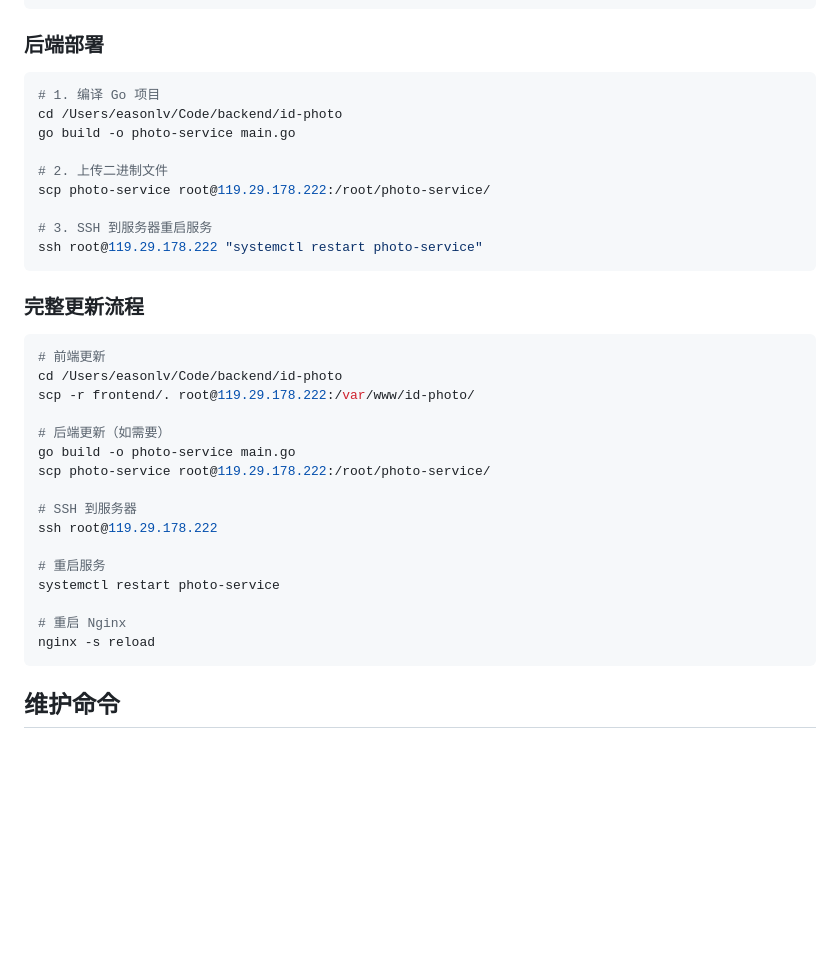
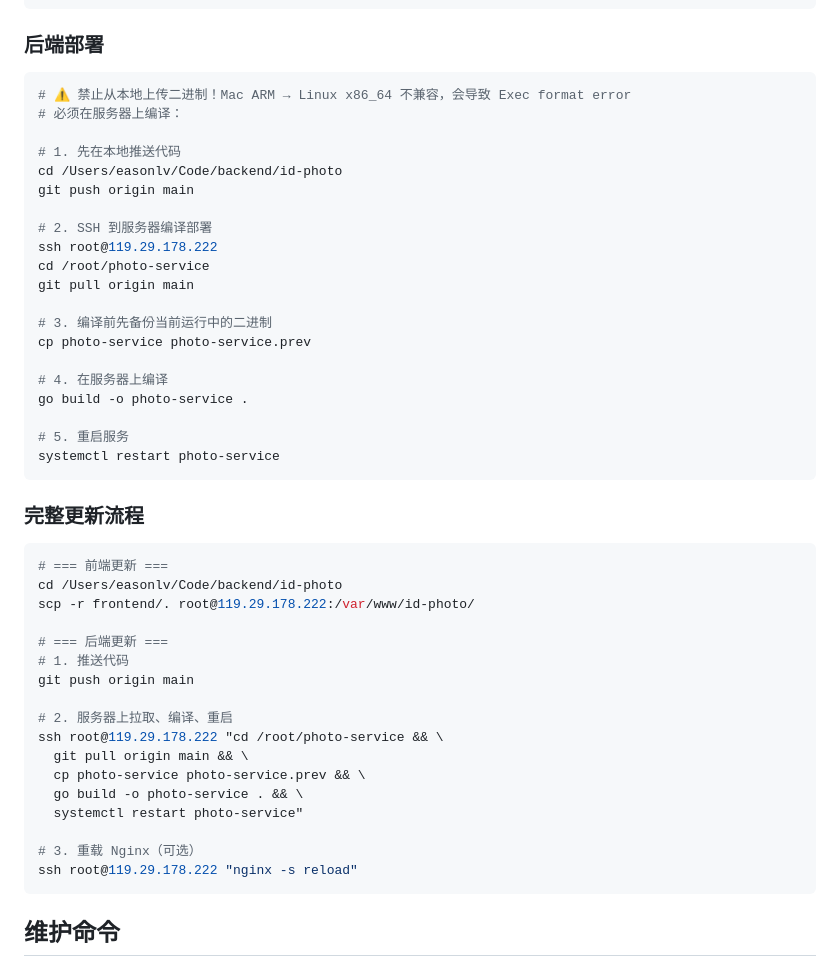
Before and after one commit to eason6789/id-photo, a Markdown page: SERVER_DEPLOYMENT.md, the part around one of its changes. Drawn GitHub-style; blank space fills up the shorter version.

````diff
--- a/SERVER_DEPLOYMENT.md
+++ b/SERVER_DEPLOYMENT.md
@@ -76,36 +76,48 @@ ssh root@119.29.178.222 "ls -la /var/www/id-photo/"
 ### 后端部署
 
 ```bash
-# 1. 编译 Go 项目
+# ⚠️ 禁止从本地上传二进制！Mac ARM → Linux x86_64 不兼容，会导致 Exec format error
+# 必须在服务器上编译：
+
+# 1. 先在本地推送代码
 cd /Users/easonlv/Code/backend/id-photo
-go build -o photo-service main.go
+git push origin main
 
-# 2. 上传二进制文件
-scp photo-service root@119.29.178.222:/root/photo-service/
+# 2. SSH 到服务器编译部署
+ssh root@119.29.178.222
+cd /root/photo-service
+git pull origin main
 
-# 3. SSH 到服务器重启服务
-ssh root@119.29.178.222 "systemctl restart photo-service"
+# 3. 编译前先备份当前运行中的二进制
+cp photo-service photo-service.prev
+
+# 4. 在服务器上编译
+go build -o photo-service .
+
+# 5. 重启服务
+systemctl restart photo-service
 ```
 
 ### 完整更新流程
 
 ```bash
-# 前端更新
+# === 前端更新 ===
 cd /Users/easonlv/Code/backend/id-photo
 scp -r frontend/. root@119.29.178.222:/var/www/id-photo/
 
-# 后端更新（如需要）
-go build -o photo-service main.go
-scp photo-service root@119.29.178.222:/root/photo-service/
+# === 后端更新 ===
+# 1. 推送代码
+git push origin main
 
-# SSH 到服务器
-ssh root@119.29.178.222
+# 2. 服务器上拉取、编译、重启
+ssh root@119.29.178.222 "cd /root/photo-service && \
+  git pull origin main && \
+  cp photo-service photo-service.prev && \
+  go build -o photo-service . && \
+  systemctl restart photo-service"
 
-# 重启服务
-systemctl restart photo-service
-
-# 重启 Nginx
-nginx -s reload
+# 3. 重载 Nginx（可选）
+ssh root@119.29.178.222 "nginx -s reload"
 ```
 
 ## 维护命令
````
Also changed, not shown: other parts of SERVER_DEPLOYMENT.md (+63 -1 lines).
